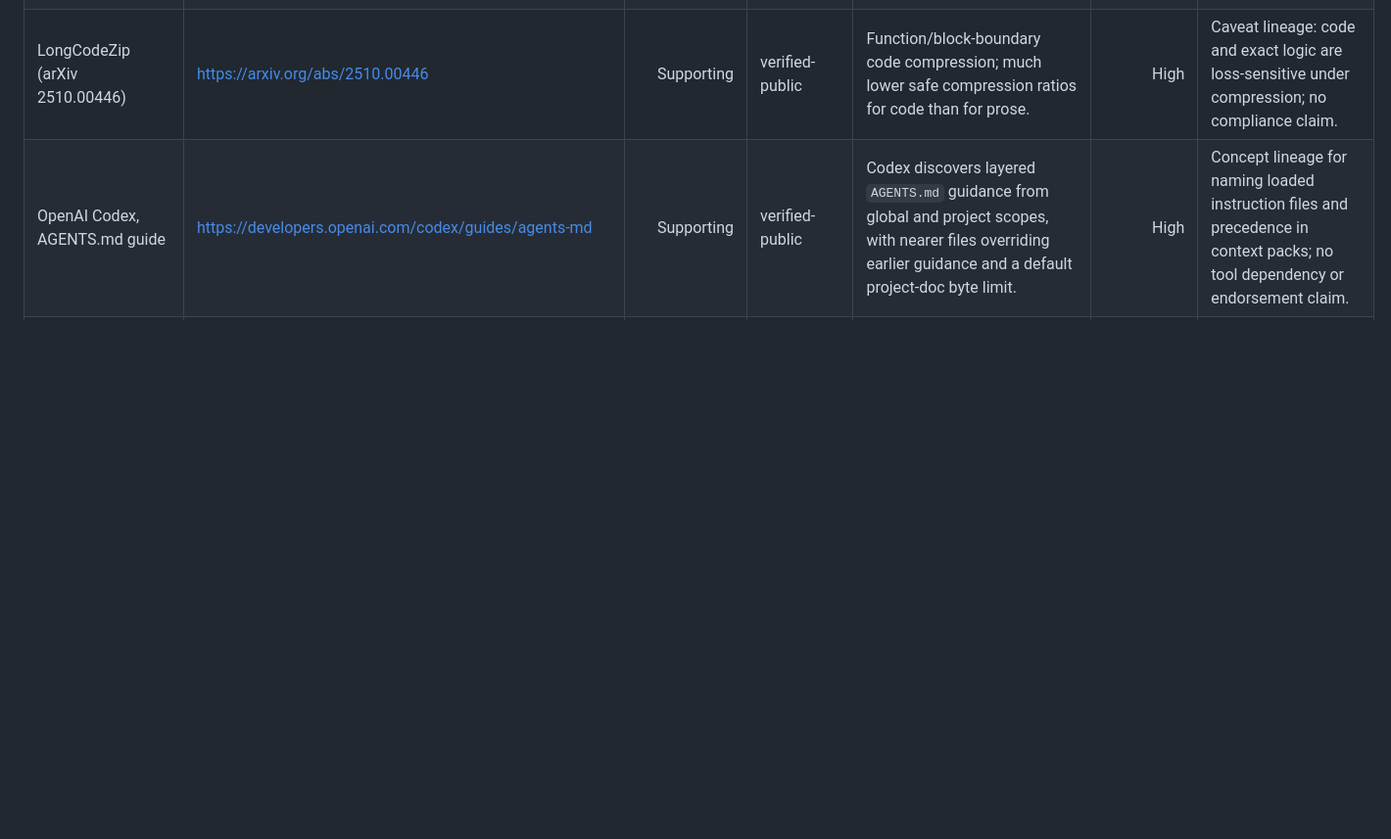
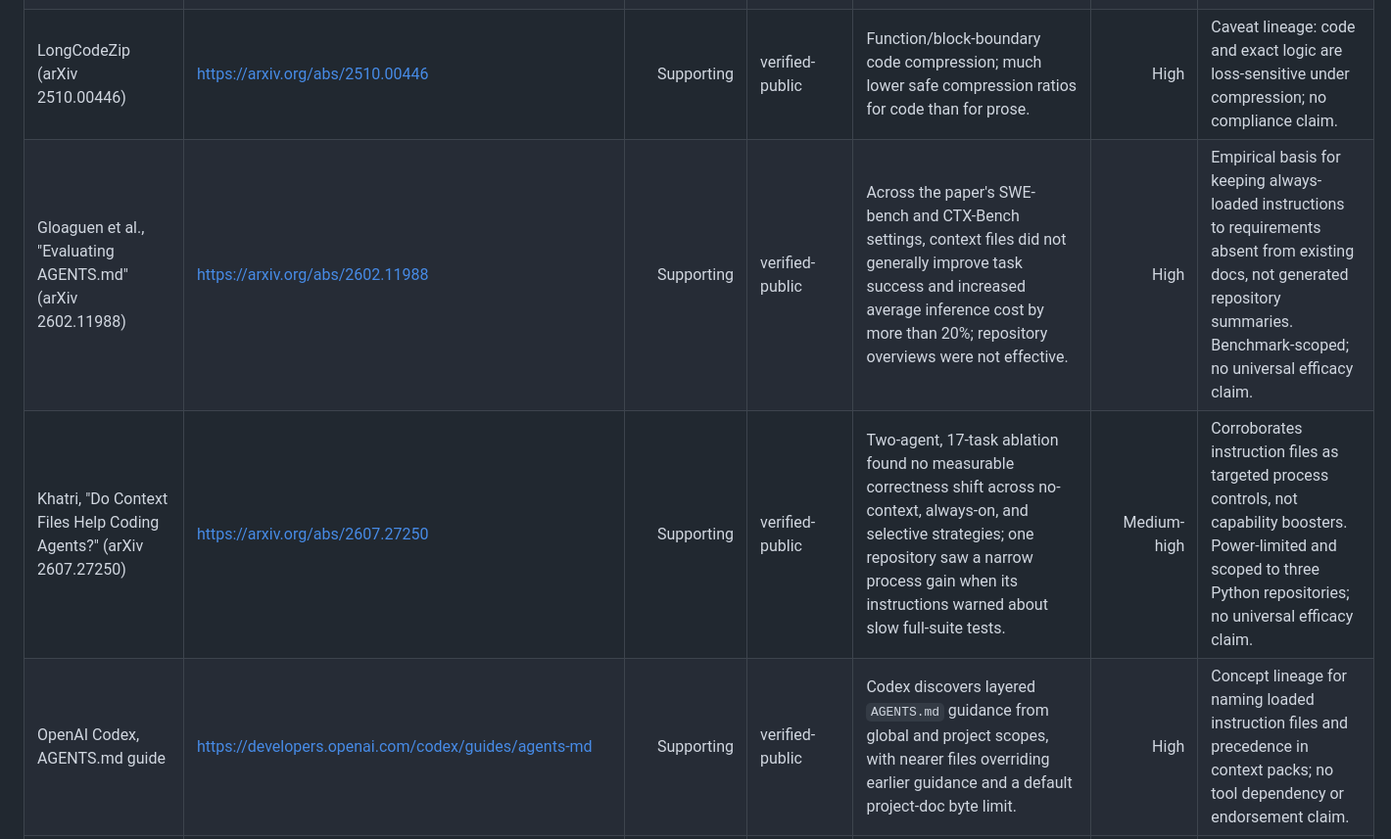
Before and after one commit to FlyFission/nuclear-grade-context-engineering, a Markdown page: docs/00-standards-foundation/source-map.md, the part around the change. Shown at 98% size. GitHub-like rendering; blank space fills up the shorter version.

Commit message:
docs: keep agent instructions exception-focused

```diff
--- a/docs/00-standards-foundation/source-map.md
+++ b/docs/00-standards-foundation/source-map.md
@@ -255,6 +255,8 @@ promises about any workload. No compliance claim is made.
 | LLMLingua family (LLMLingua / LongLLMLingua / LLMLingua-2) | https://github.com/microsoft/LLMLingua | Supporting | supporting-context | Prompt compression up to ~20x on benchmarks with small accuracy loss; query-aware reordering for long contexts. | High | Evidence that prose compresses well; caveat lineage for compress-with-care; no tooling dependency. |
 | cAST: structural chunking via Abstract Syntax Tree (arXiv 2506.15655) | https://arxiv.org/abs/2506.15655 | Supporting | verified-public | AST-aligned chunking (one function/class per retrieval unit) improves code retrieval and generation. | High | Lineage for retrieve-code-by-structure guidance; no indexing-stack requirement. |
 | LongCodeZip (arXiv 2510.00446) | https://arxiv.org/abs/2510.00446 | Supporting | verified-public | Function/block-boundary code compression; much lower safe compression ratios for code than for prose. | High | Caveat lineage: code and exact logic are loss-sensitive under compression; no compliance claim. |
+| Gloaguen et al., "Evaluating AGENTS.md" (arXiv 2602.11988) | https://arxiv.org/abs/2602.11988 | Supporting | verified-public | Across the paper's SWE-bench and CTX-Bench settings, context files did not generally improve task success and increased average inference cost by more than 20%; repository overviews were not effective. | High | Empirical basis for keeping always-loaded instructions to requirements absent from existing docs, not generated repository summaries. Benchmark-scoped; no universal efficacy claim. |
+| Khatri, "Do Context Files Help Coding Agents?" (arXiv 2607.27250) | https://arxiv.org/abs/2607.27250 | Supporting | verified-public | Two-agent, 17-task ablation found no measurable correctness shift across no-context, always-on, and selective strategies; one repository saw a narrow process gain when its instructions warned about slow full-suite tests. | Medium-high | Corroborates instruction files as targeted process controls, not capability boosters. Power-limited and scoped to three Python repositories; no universal efficacy claim. |
 | OpenAI Codex, AGENTS.md guide | https://developers.openai.com/codex/guides/agents-md | Supporting | verified-public | Codex discovers layered `AGENTS.md` guidance from global and project scopes, with nearer files overriding earlier guidance and a default project-doc byte limit. | High | Concept lineage for naming loaded instruction files and precedence in context packs; no tool dependency or endorsement claim. |
 | Anthropic Claude Code, memory and CLAUDE.md docs | https://code.claude.com/docs/en/memory | Supporting | verified-public | Claude Code loads `CLAUDE.md` (plus its imports and rules) as project memory; `AGENTS.md` is folded in only when imported or pulled in by `/init`, not read on its own. | High | Concept lineage for treating persistent agent instructions as controlled context, and for recording which file actually wins; no tool dependency or endorsement claim. |
 | GitHub Copilot, repository custom instructions | https://docs.github.com/en/copilot/how-tos/copilot-on-github/customize-copilot/add-custom-instructions/add-repository-instructions | Supporting | verified-public | Repository custom instructions give Copilot project context for understanding, building, testing, and validating changes; GitHub also documents path-specific instruction precedence for `AGENTS.md`. | High | Concept lineage for recording which repo-level agent instructions are in force; no tool dependency or endorsement claim. |
```
Also changed, not shown: docs/02-operating-system/context-window-discipline.md (+11 -3 lines).
